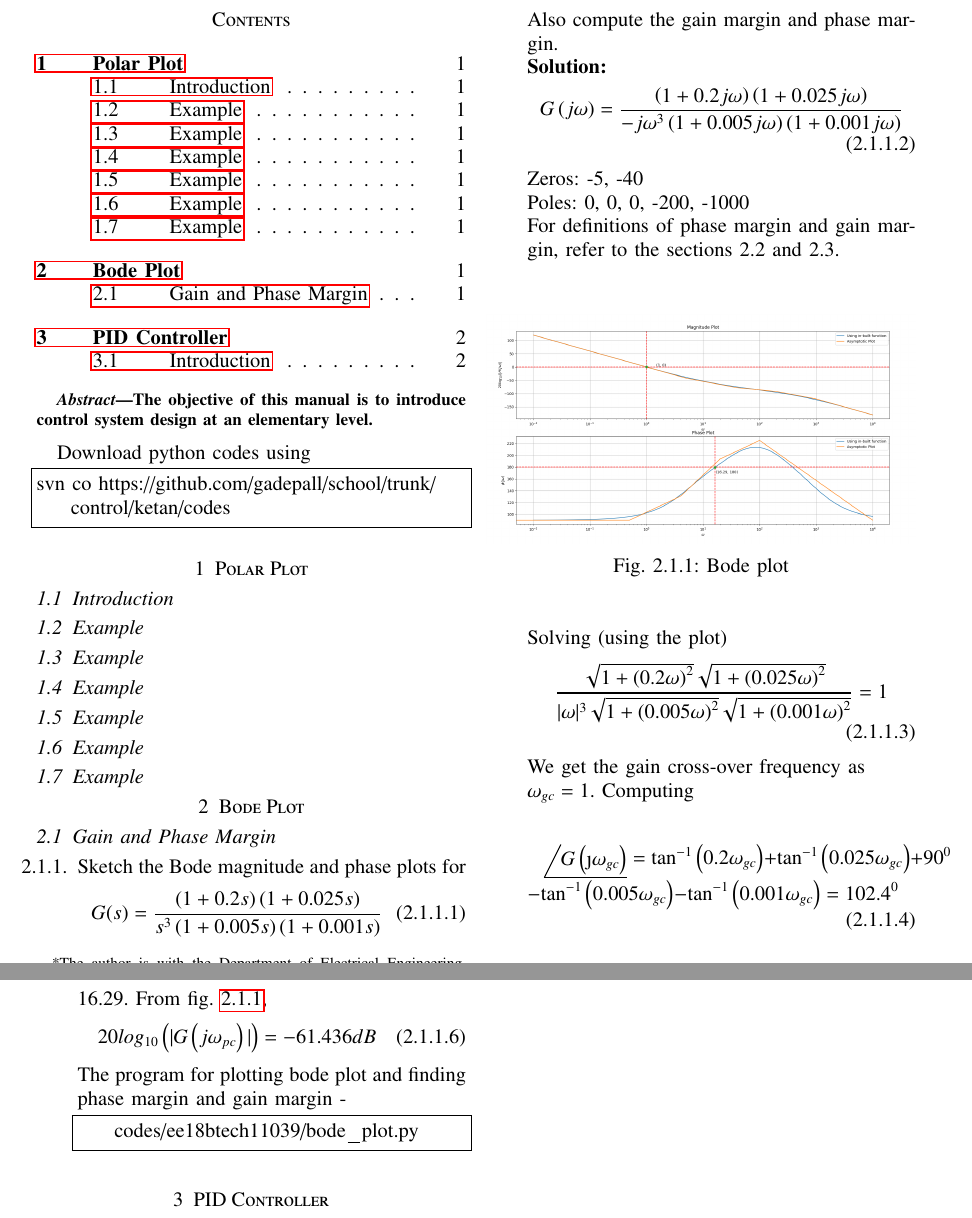
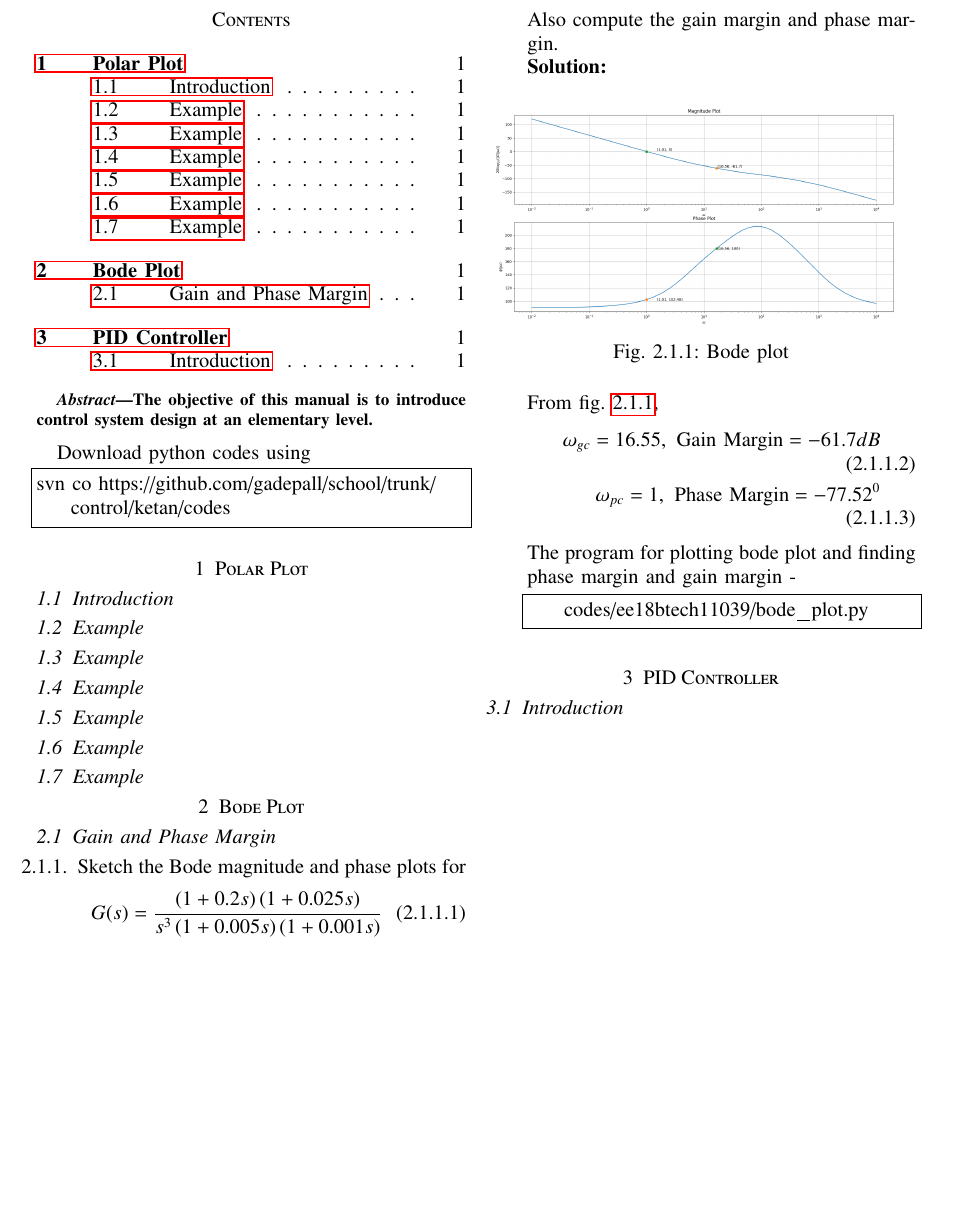
Before and after one commit to Mastan1301/Control_Systems, a LaTeX paper (ketan_control_manual.tex, which reads chapters/ee18btech11039.tex): two parts of pages 1 and 2 of 2 before the commit and part of the page after it, the two joined at a grey line, cut so that both start at the same text, the shorter picture padded with empty space. The pictures show the PDF file ketan_control_manual.pdf that the author committed with the source.

Commit message:
Update the repo

```diff
--- a/chapters/ee18btech11039.tex
+++ b/chapters/ee18btech11039.tex
@@ -7,44 +7,20 @@
     \end{align}
     Also compute the gain margin and phase margin.\\
     \solution
-    \begin{align}
-        G\brak{j\omega} = \frac{\brak{1+0.2j\omega}\brak{1+0.025j\omega}}{-j\omega^3\brak{1+0.005j\omega}\brak{1+0.001j\omega}}
-    \end{align}
-
-    Zeros: -5, -40
-
-    Poles: 0, 0, 0, -200, -1000
-
-    For definitions of phase margin and gain margin, refer to the sections 2.2 and 2.3.
 
     \begin{figure}[!h]
     \centering
-      \includegraphics[width=\columnwidth]{./figs/ee18btech11039.eps}
+      \includegraphics[width=\columnwidth]{./figs/ee18btech11039/ee18btech11039.eps}
       \caption{Bode plot}
       \label{fig:ee18btech11039}
     \end{figure}
 
-    Solving (using the plot)
+    From fig. \ref{fig:ee18btech11039},
     \begin{align}
-        \frac{\sqrt{1+\brak{0.2\omega}^2} \sqrt{1+\brak{0.025\omega}^2}}{|\omega|^3 \sqrt{1+\brak{0.005\omega}^2} \sqrt{1+\brak{0.001\omega}^2}} = 1
-    \end{align}
-    We get the gain cross-over frequency as \\ $\omega _{gc} = 1$.
-    Computing
-
-        \begin{multline}
-            \phase{G\brak{\j\omega_{gc}}} = \tan^{-1}\brak{0.2\omega_{gc}}+\tan^{-1}\brak{0.025\omega_{gc}}+90^0\\
-            -\tan^{-1}\brak{0.005\omega_{gc}}-\tan^{-1}\brak{0.001\omega_{gc}}
-            = 102.4^0
-        \end{multline}
-
-    \begin{align}
-    \text{Phase Margin, } \phase{G\brak{\j\omega_{gc}}} = 282.4^0
+        \omega_{gc} = 16.55, \text{ Gain Margin} = -61.7 dB \\
+        \omega_{pc} = 1, \text{ Phase Margin} = -77.52^0
     \end{align}
 
-    In the phase plot, $\phi(j\omega)$ reaches $180^0$ at $\omega_{pc} = 16.29$. From fig. \ref{fig:ee18btech11039},
-    \begin{align}
-        20log_{10}\brak{|G\brak{j\omega_{pc}}|} = -61.436 dB
-    \end{align}
     The program for plotting bode plot and finding phase margin and gain margin -
     \begin{lstlisting}
         codes/ee18btech11039.py
```
Also changed, not shown: codes/ee18btech11039.py (+4 -6 lines), figs/ee18btech11039.png, ketan_control_manual.pdf.
